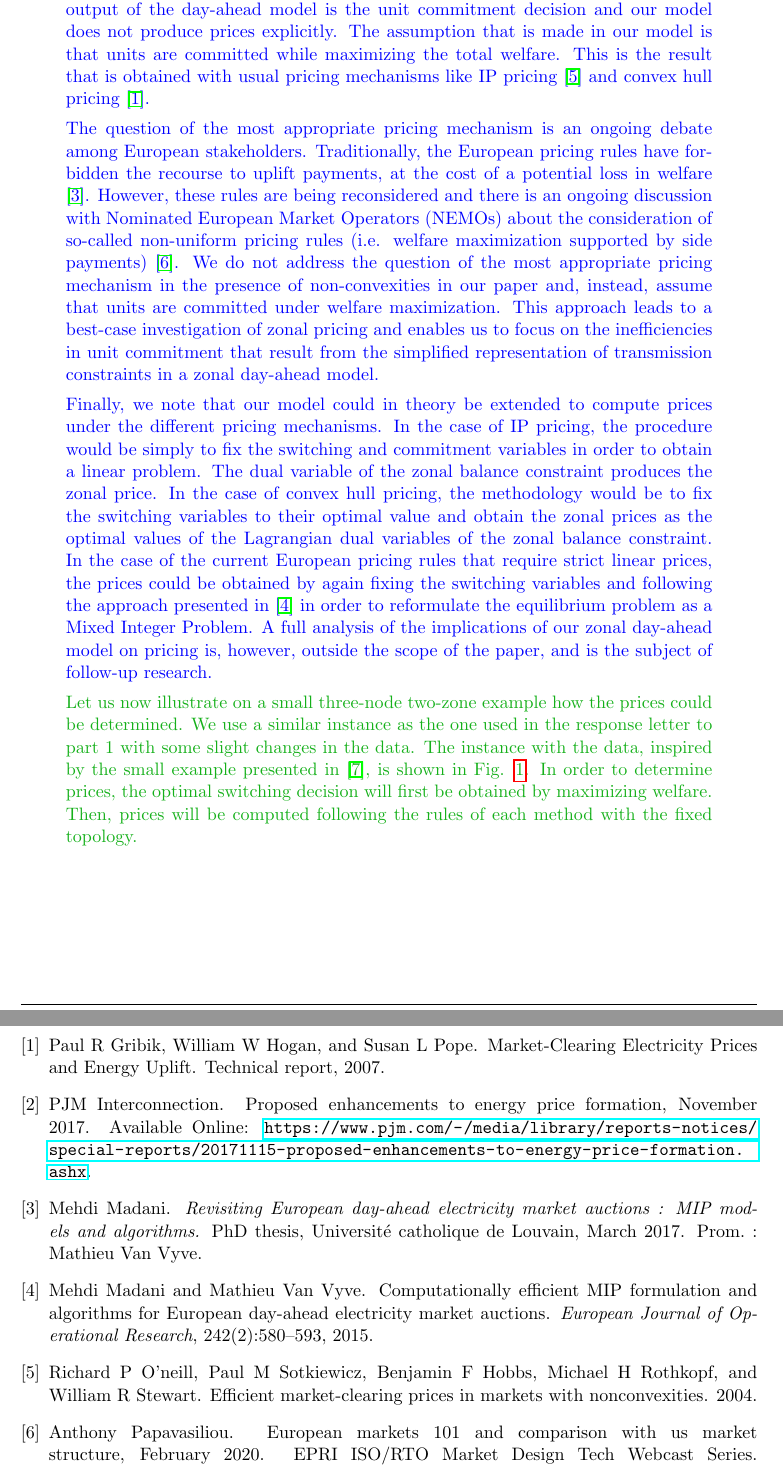
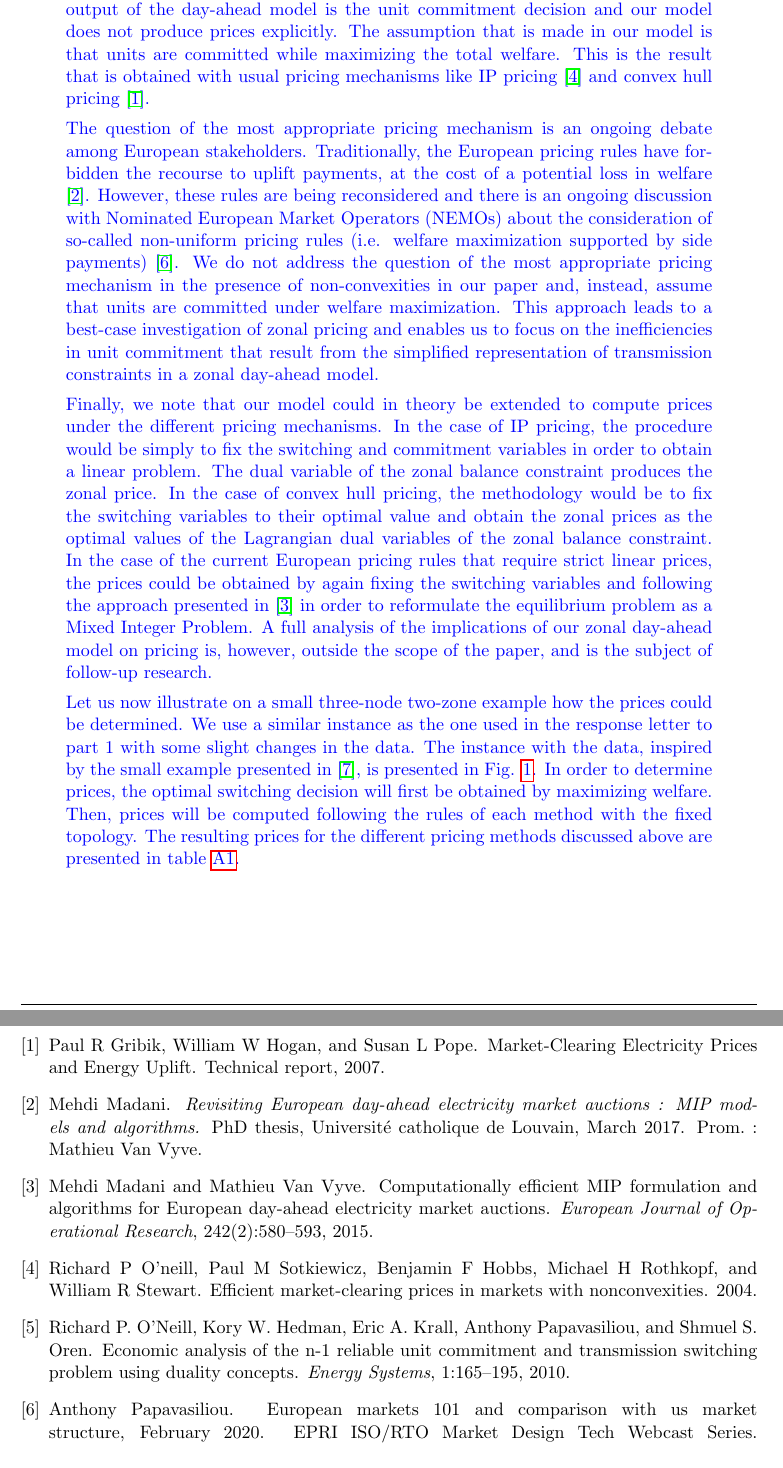
Before and after one commit to qlete/itszm2-response, a LaTeX document (response.tex): two parts of pages 2 and 4 of 4, joined at a grey line, cut so that both start at the same text. Compiled offline with pdfLaTeX.

Commit message:
Final version - R2

```diff
--- a/response.tex
+++ b/response.tex
@@ -13,9 +13,9 @@
 \rhead{}
 
 \newcommand{\anthony}[1]{{\leavevmode\color{xkcdOrange}{#1}}}
-\newcommand{\quentin}[1]{{\leavevmode\color{xkcdGreen}{#1}}}
+% \newcommand{\quentin}[1]{{\leavevmode\color{xkcdGreen}{#1}}}
 % \newcommand{\anthony}[1]{#1}
-% \newcommand{\quentin}[1]{#1}
+\newcommand{\quentin}[1]{#1}
 
 \begin{document}
 \maketitle
@@ -78,7 +78,7 @@ My comments from Part II echo my concerns from Part I. They are only briefly des
 
     \quentin{Let us now illustrate on a small three-node two-zone example how the prices could be determined.
     We use a similar instance as the one used in the response letter to part 1 with some slight changes in the data.
-    The instance with the data, inspired by the small example presented in \cite{Schiro2015}, is shown in Fig. \ref{fig:triangle}.
+    The instance with the data, inspired by the small example presented in \cite{Schiro2015}, is presented in Fig. \ref{fig:triangle}.
     \begin{figure}
         \centering
         \include{triangle}
@@ -86,7 +86,7 @@ My comments from Part II echo my concerns from Part I. They are only briefly des
         \label{fig:triangle}
     \end{figure}
     In order to determine prices, the optimal switching decision will first be obtained by maximizing welfare.
-    Then, prices will be computed following the rules of each method with the fixed topology.
+    Then, prices will be computed following the rules of each method with the fixed topology. The resulting prices for the different pricing methods discussed above are presented in table \ref{tab:my_label}.
     \begin{table}[H]
         \color{blue}
         \centering
@@ -103,7 +103,7 @@ My comments from Part II echo my concerns from Part I. They are only briefly des
         \label{tab:my_label}
     \end{table}}
 
-    \footnotetext{{\color{blue}Note that the EU-style price leads to a different dispatch than IP and CHP pricing at a load level of 550MW, which translates in a loss of welfare. Generator $G_2$ is in that case not committed and is 'paradoxically rejected', which is allowed according to EU rules. No side payments are required.}}
+    \footnotetext{{\color{blue}Note that the EU-style price leads to a different dispatch than IP and CHP pricing at a load level of 550MW, which translates to a loss of welfare. Generator $G_2$ is in that case not committed and is 'paradoxically rejected', which is allowed according to EU pricing rules. No side payments are required.}}
 
     Inspired by the comment of the reviewer, we have modified footnote n$^\circ$4 on page 3 of our original submission. % was probably misleading by suggesting that our model computes prices explicitly.
     %Following the comment of the reviewer, we have modified this footnote.
@@ -111,11 +111,9 @@ My comments from Part II echo my concerns from Part I. They are only briefly des
     \begin{quotation}
         {\it
             We assume that the commitment is determined along with the topology \textcolor{red}{with the objective of maximizing welfare.
-            Prices can be computed after the binary decisions have been fixed \cite{PJM}. A full analysis of the implications of our zonal day-ahead model on pricing is however outside the scope of the paper, and is the subject of follow-up research.}
+            Prices can be computed after the binary decisions have been fixed \cite{ONeill2010}. A full analysis of the implications of our zonal day-ahead model on pricing is however outside the scope of the paper, and is the subject of follow-up research.}
         }
     \end{quotation}
-
-    \quentin{!!! Is \cite{PJM} the right citation to make here ?}
 }
 
 \section{Reviewer \#2:}
```
Also changed, not shown: response.bib (+12 -0 lines).
